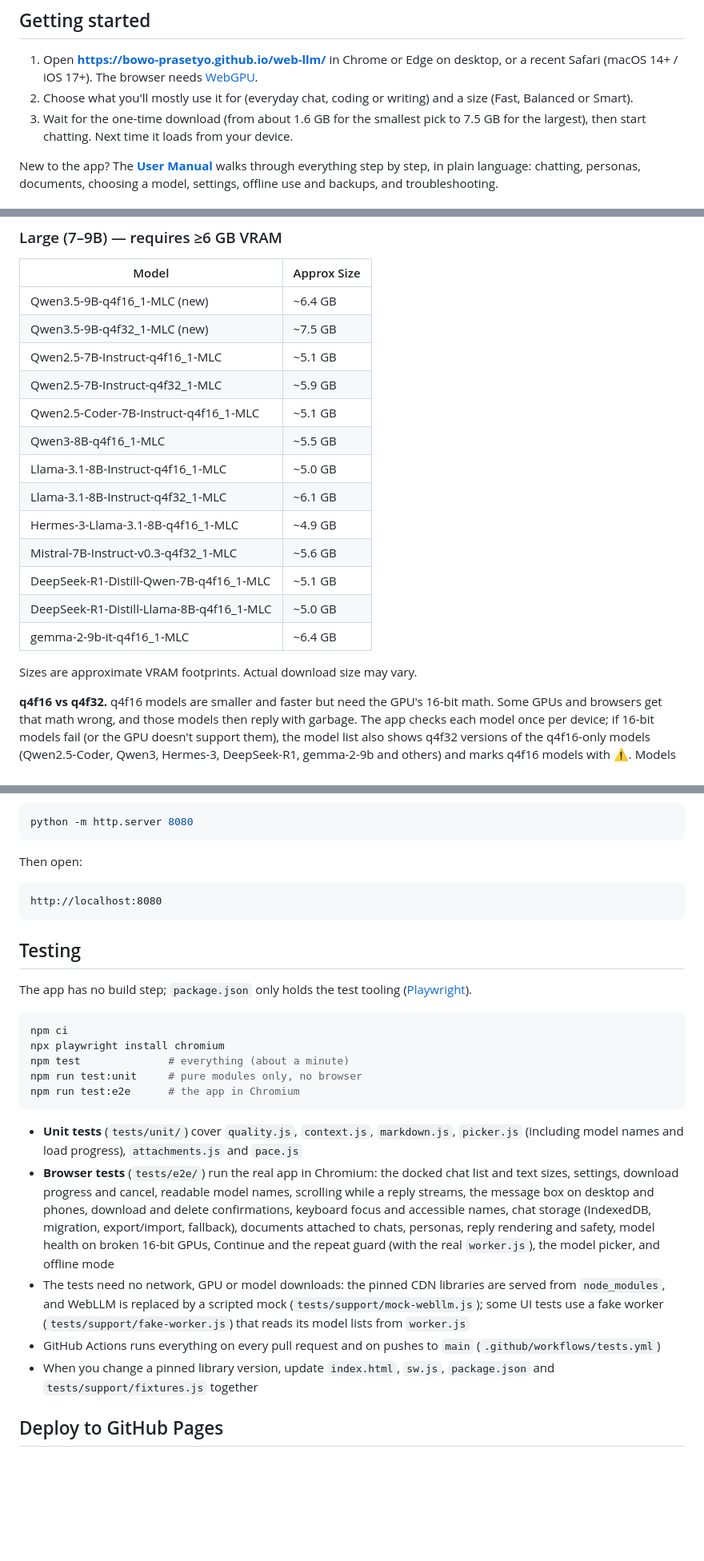
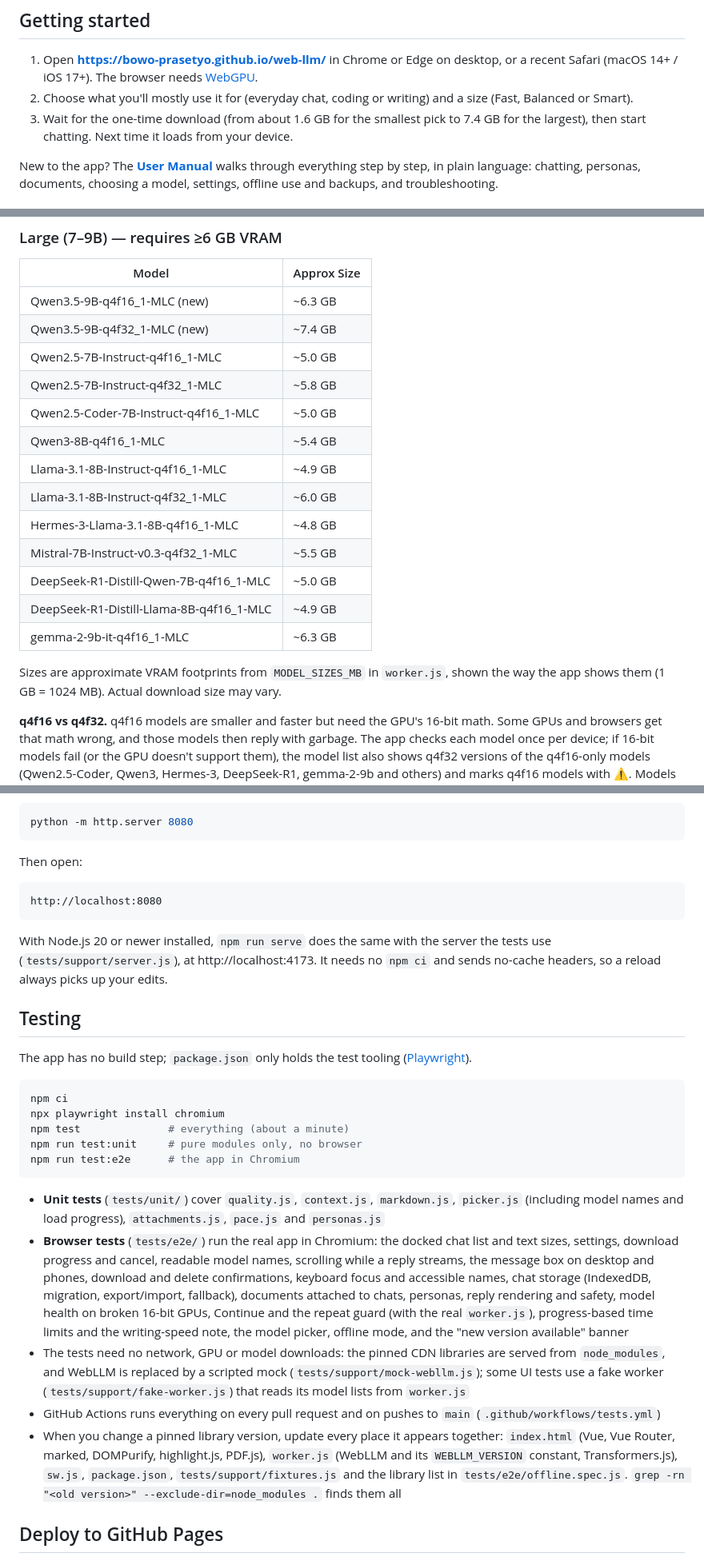
Before and after one commit to bowo-prasetyo/web-llm, a Markdown page: README.md, 3 parts joined by grey strips. Shown at 80% size. GitHub-like rendering; blank space fills up the shorter version.

````diff
--- a/README.md
+++ b/README.md
@@ -23,7 +23,7 @@
 
 1. Open **https://bowo-prasetyo.github.io/web-llm/** in Chrome or Edge on desktop, or a recent Safari (macOS 14+ / iOS 17+). The browser needs [WebGPU](#requirements).
 2. Choose what you'll mostly use it for (everyday chat, coding or writing) and a size (Fast, Balanced or Smart).
-3. Wait for the one-time download (from about 1.6 GB for the smallest pick to 7.5 GB for the largest), then start chatting. Next time it loads from your device.
+3. Wait for the one-time download (from about 1.6 GB for the smallest pick to 7.4 GB for the largest), then start chatting. Next time it loads from your device.
 
 New to the app? The **[User Manual](docs/user-manual/README.md)** walks through everything step by step, in plain language: chatting, personas, documents, choosing a model, settings, offline use and backups, and troubleshooting.
 
@@ -160,21 +160,21 @@ supported by the WebLLM version the app uses (0.2.84).
 
 | Model | Approx Size |
 |---|---|
-| Qwen3.5-9B-q4f16_1-MLC (new) | ~6.4 GB |
-| Qwen3.5-9B-q4f32_1-MLC (new) | ~7.5 GB |
-| Qwen2.5-7B-Instruct-q4f16_1-MLC | ~5.1 GB |
-| Qwen2.5-7B-Instruct-q4f32_1-MLC | ~5.9 GB |
-| Qwen2.5-Coder-7B-Instruct-q4f16_1-MLC | ~5.1 GB |
-| Qwen3-8B-q4f16_1-MLC | ~5.5 GB |
-| Llama-3.1-8B-Instruct-q4f16_1-MLC | ~5.0 GB |
-| Llama-3.1-8B-Instruct-q4f32_1-MLC | ~6.1 GB |
-| Hermes-3-Llama-3.1-8B-q4f16_1-MLC | ~4.9 GB |
-| Mistral-7B-Instruct-v0.3-q4f32_1-MLC | ~5.6 GB |
-| DeepSeek-R1-Distill-Qwen-7B-q4f16_1-MLC | ~5.1 GB |
-| DeepSeek-R1-Distill-Llama-8B-q4f16_1-MLC | ~5.0 GB |
-| gemma-2-9b-it-q4f16_1-MLC | ~6.4 GB |
+| Qwen3.5-9B-q4f16_1-MLC (new) | ~6.3 GB |
+| Qwen3.5-9B-q4f32_1-MLC (new) | ~7.4 GB |
+| Qwen2.5-7B-Instruct-q4f16_1-MLC | ~5.0 GB |
+| Qwen2.5-7B-Instruct-q4f32_1-MLC | ~5.8 GB |
+| Qwen2.5-Coder-7B-Instruct-q4f16_1-MLC | ~5.0 GB |
+| Qwen3-8B-q4f16_1-MLC | ~5.4 GB |
+| Llama-3.1-8B-Instruct-q4f16_1-MLC | ~4.9 GB |
+| Llama-3.1-8B-Instruct-q4f32_1-MLC | ~6.0 GB |
+| Hermes-3-Llama-3.1-8B-q4f16_1-MLC | ~4.8 GB |
+| Mistral-7B-Instruct-v0.3-q4f32_1-MLC | ~5.5 GB |
+| DeepSeek-R1-Distill-Qwen-7B-q4f16_1-MLC | ~5.0 GB |
+| DeepSeek-R1-Distill-Llama-8B-q4f16_1-MLC | ~4.9 GB |
+| gemma-2-9b-it-q4f16_1-MLC | ~6.3 GB |
 
-Sizes are approximate VRAM footprints. Actual download size may vary.
+Sizes are approximate VRAM footprints from `MODEL_SIZES_MB` in `worker.js`, shown the way the app shows them (1 GB = 1024 MB). Actual download size may vary.
 
 **q4f16 vs q4f32.** q4f16 models are smaller and faster but need the GPU's
 16-bit math. Some GPUs and browsers get that math wrong, and those models then
@@ -409,6 +409,8 @@ Then open:
 http://localhost:8080
 ```
 
+With Node.js 20 or newer installed, `npm run serve` does the same with the server the tests use (`tests/support/server.js`), at http://localhost:4173. It needs no `npm ci` and sends no-cache headers, so a reload always picks up your edits.
+
 ## Testing
 
 The app has no build step; `package.json` only holds the test tooling ([Playwright](https://playwright.dev)).
@@ -421,11 +423,11 @@ npm run test:unit     # pure modules only, no browser
 npm run test:e2e      # the app in Chromium
 ```
 
-* **Unit tests** (`tests/unit/`) cover `quality.js`, `context.js`, `markdown.js`, `picker.js` (including model names and load progress), `attachments.js` and `pace.js`
-* **Browser tests** (`tests/e2e/`) run the real app in Chromium: the docked chat list and text sizes, settings, download progress and cancel, readable model names, scrolling while a reply streams, the message box on desktop and phones, download and delete confirmations, keyboard focus and accessible names, chat storage (IndexedDB, migration, export/import, fallback), documents attached to chats, personas, reply rendering and safety, model health on broken 16-bit GPUs, Continue and the repeat guard (with the real `worker.js`), the model picker, and offline mode
+* **Unit tests** (`tests/unit/`) cover `quality.js`, `context.js`, `markdown.js`, `picker.js` (including model names and load progress), `attachments.js`, `pace.js` and `personas.js`
+* **Browser tests** (`tests/e2e/`) run the real app in Chromium: the docked chat list and text sizes, settings, download progress and cancel, readable model names, scrolling while a reply streams, the message box on desktop and phones, download and delete confirmations, keyboard focus and accessible names, chat storage (IndexedDB, migration, export/import, fallback), documents attached to chats, personas, reply rendering and safety, model health on broken 16-bit GPUs, Continue and the repeat guard (with the real `worker.js`), progress-based time limits and the writing-speed note, the model picker, offline mode, and the "new version available" banner
 * The tests need no network, GPU or model downloads: the pinned CDN libraries are served from `node_modules`, and WebLLM is replaced by a scripted mock (`tests/support/mock-webllm.js`); some UI tests use a fake worker (`tests/support/fake-worker.js`) that reads its model lists from `worker.js`
 * GitHub Actions runs everything on every pull request and on pushes to `main` (`.github/workflows/tests.yml`)
-* When you change a pinned library version, update `index.html`, `sw.js`, `package.json` and `tests/support/fixtures.js` together
+* When you change a pinned library version, update every place it appears together: `index.html` (Vue, Vue Router, marked, DOMPurify, highlight.js, PDF.js), `worker.js` (WebLLM and its `WEBLLM_VERSION` constant, Transformers.js), `sw.js`, `package.json`, `tests/support/fixtures.js` and the library list in `tests/e2e/offline.spec.js`. `grep -rn "<old version>" --exclude-dir=node_modules .` finds them all
 
 ## Deploy to GitHub Pages
 
````
Also changed, not shown: other parts of README.md (+25 -25 lines), docs/user-manual/01-getting-started.md (+1 -1 lines), docs/user-manual/06-models.md (+2 -2 lines).
